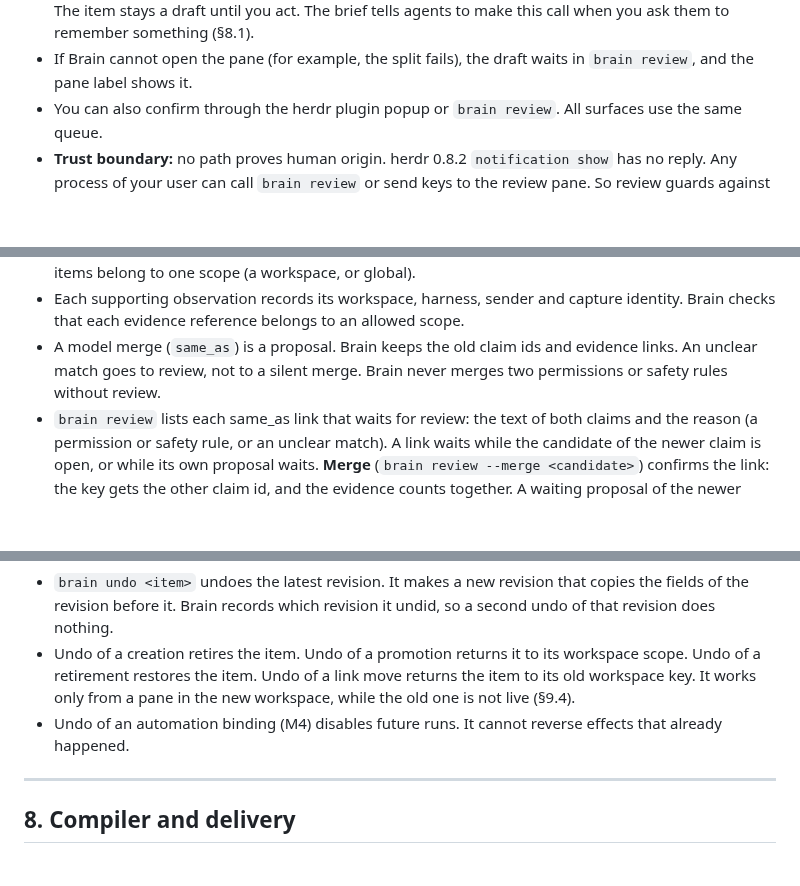
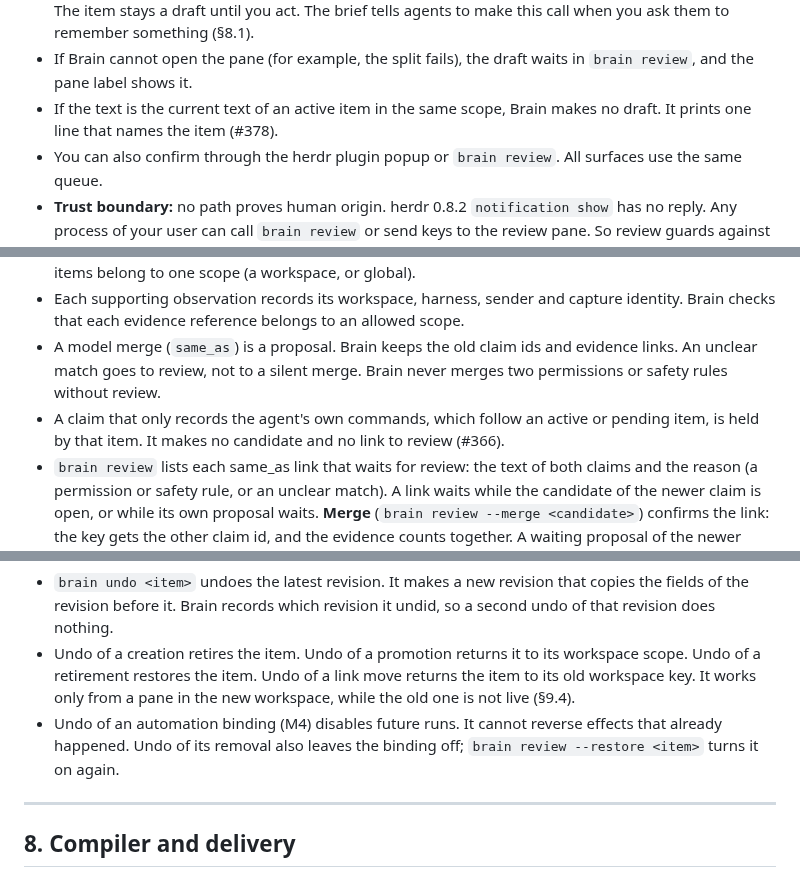
Before and after one commit to aryanVijaywargia/herdr-brain, a Markdown page: docs/design/HLD.md, 3 parts joined by grey strips. Rendered like a GitHub page; blank space fills up the shorter version.

Commit message:
HLD: owner decisions from run 7 (#378, #366, R7-7) (#391)
Owner-approved HLD lines from run 7:

- §5.1: if the text is the current text of an active item in the same scope, Brain makes no draft and prints one line that names the item (#378).
- §7.2: a claim that only records the agent's own commands, which follow an active or pending item, is held by that item; no candidate and no link to review (#366).
- §7.5: undo of an automation removal leaves the binding off; brain review --restore <item> turns it on again (R7-7).

Docs only. No code change.

```diff
--- a/docs/design/HLD.md
+++ b/docs/design/HLD.md
@@ -469,6 +469,7 @@ you: brain remember "use pnpm, not npm"   (in a pane of workspace w14 "shop")
 - `--workspace` and `--global` only choose the scope. They never skip the binding check (§8.3).
 - An agent that calls `brain remember` follows the same path. The review pane opens beside that agent. The item stays a draft until you act. The brief tells agents to make this call when you ask them to remember something (§8.1).
 - If Brain cannot open the pane (for example, the split fails), the draft waits in `brain review`, and the pane label shows it.
+- If the text is the current text of an active item in the same scope, Brain makes no draft. It prints one line that names the item (#378).
 - You can also confirm through the herdr plugin popup or `brain review`. All surfaces use the same queue.
 - **Trust boundary:** no path proves human origin. herdr 0.8.2 `notification show` has no reply. Any process of your user can call `brain review` or send keys to the review pane. So review guards against normal agent calls. It is not authentication. Brain does not defend against a hostile process with your user rights.
 
@@ -713,6 +714,7 @@ The rules are wide on purpose. The extractor removes the false positives.
 - **Claim identity is shared. Everything else is scoped.** Candidates, support counts, rejection and active items belong to one scope (a workspace, or global).
 - Each supporting observation records its workspace, harness, sender and capture identity. Brain checks that each evidence reference belongs to an allowed scope.
 - A model merge (`same_as`) is a proposal. Brain keeps the old claim ids and evidence links. An unclear match goes to review, not to a silent merge. Brain never merges two permissions or safety rules without review.
+- A claim that only records the agent's own commands, which follow an active or pending item, is held by that item. It makes no candidate and no link to review (#366).
 - `brain review` lists each same_as link that waits for review: the text of both claims and the reason (a permission or safety rule, or an unclear match). A link waits while the candidate of the newer claim is open, or while its own proposal waits. **Merge** (`brain review --merge <candidate>`) confirms the link: the key gets the other claim id, and the evidence counts together. A waiting proposal of the newer claim is superseded. A candidate at its gate gets a normal proposal with the text of the newest telling, with no model call. A merge approves nothing. A rejection of the newer claim in a scope holds for the other claim there. **Keep apart** (`brain review --apart <candidate>`) ends the link, and the pair does not come back. The review pane (key `m`) and the herdr action "Brain: links to review" (`brain.links`) show the same list, with `m` merge and `n` keep apart. `brain status` shows "links to review: N" (#358).
 
 **Priority defaults** (you can change them in the config):
@@ -809,7 +811,7 @@ SQLite is the authority. Files are outputs.
 **Undo.** Each revision stores all fields that you can undo: text, scope, workspace key, state, pinned, the exception link and the conflict links.
 - `brain undo <item>` undoes the latest revision. It makes a new revision that copies the fields of the revision before it. Brain records which revision it undid, so a second undo of that revision does nothing.
 - Undo of a creation retires the item. Undo of a promotion returns it to its workspace scope. Undo of a retirement restores the item. Undo of a link move returns the item to its old workspace key. It works only from a pane in the new workspace, while the old one is not live (§9.4).
-- Undo of an automation binding (M4) disables future runs. It cannot reverse effects that already happened.
+- Undo of an automation binding (M4) disables future runs. It cannot reverse effects that already happened. Undo of its removal also leaves the binding off; `brain review --restore <item>` turns it on again.
 
 ---
 
```
